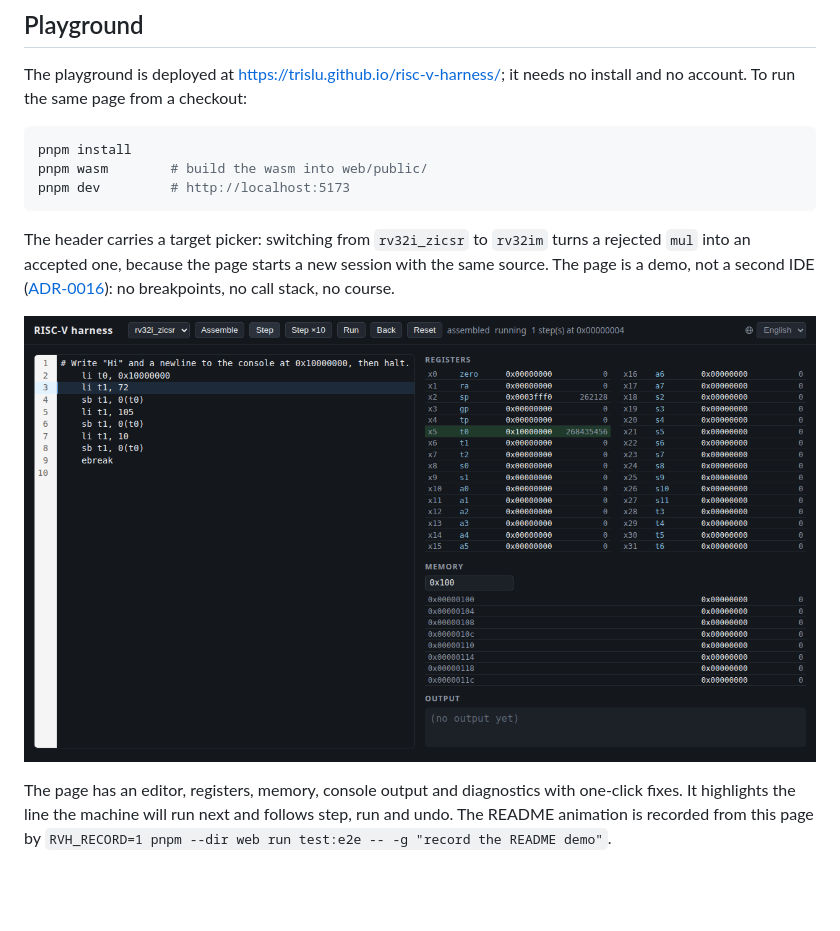
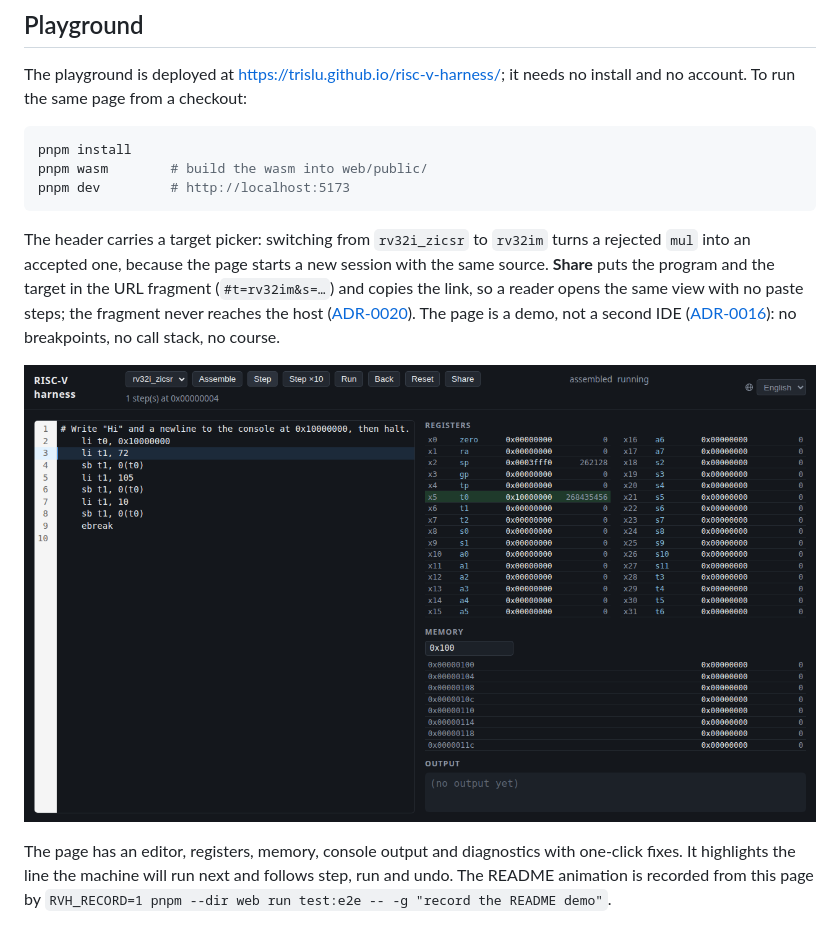
Before and after one commit to trislu/risc-v-harness, a Markdown page: docs/usage.md, the part around the change. Drawn GitHub-style; pictures changed too: assets/playground.png; blank space fills up the shorter version.

```diff
--- a/docs/usage.md
+++ b/docs/usage.md
@@ -239,7 +239,11 @@ pnpm dev         # http://localhost:5173
 
 The header carries a target picker: switching from `rv32i_zicsr` to `rv32im` turns
 a rejected `mul` into an accepted one, because the page starts a new session with
-the same source. The page is a demo, not a second IDE
+the same source. **Share** puts the program and the target in the URL fragment
+(`#t=rv32im&s=…`) and copies the link, so a reader opens the same view with no
+paste steps; the fragment never reaches the host
+([ADR-0020](adr/0020-playground-state-lives-in-the-fragment.md)). The page is a
+demo, not a second IDE
 ([ADR-0016](adr/0016-playground-is-a-demo-surface.md)): no breakpoints, no call
 stack, no course.
 
```
Also changed, not shown: docs/adr/0020-playground-state-lives-in-the-fragment.md (added, +58 -0 lines), docs/adr/README.md (+1 -0 lines), docs/plan.md (+1 -0 lines), 2 other files.
